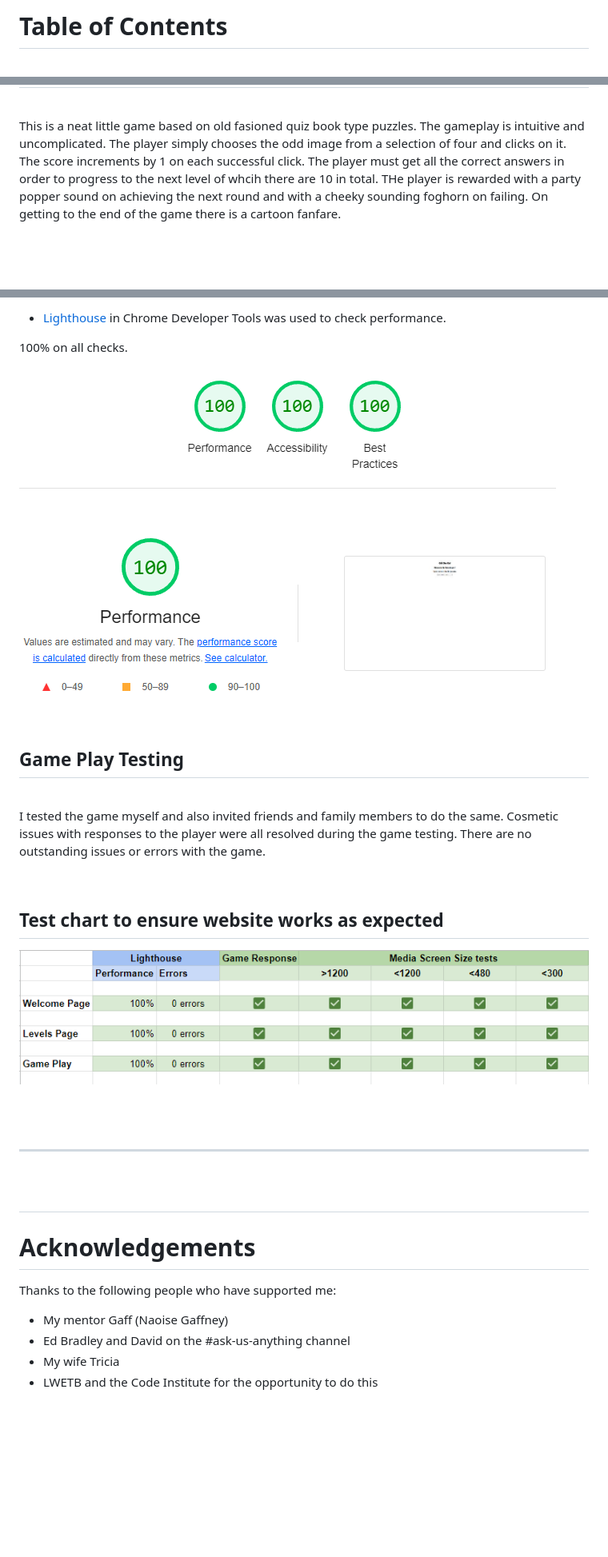
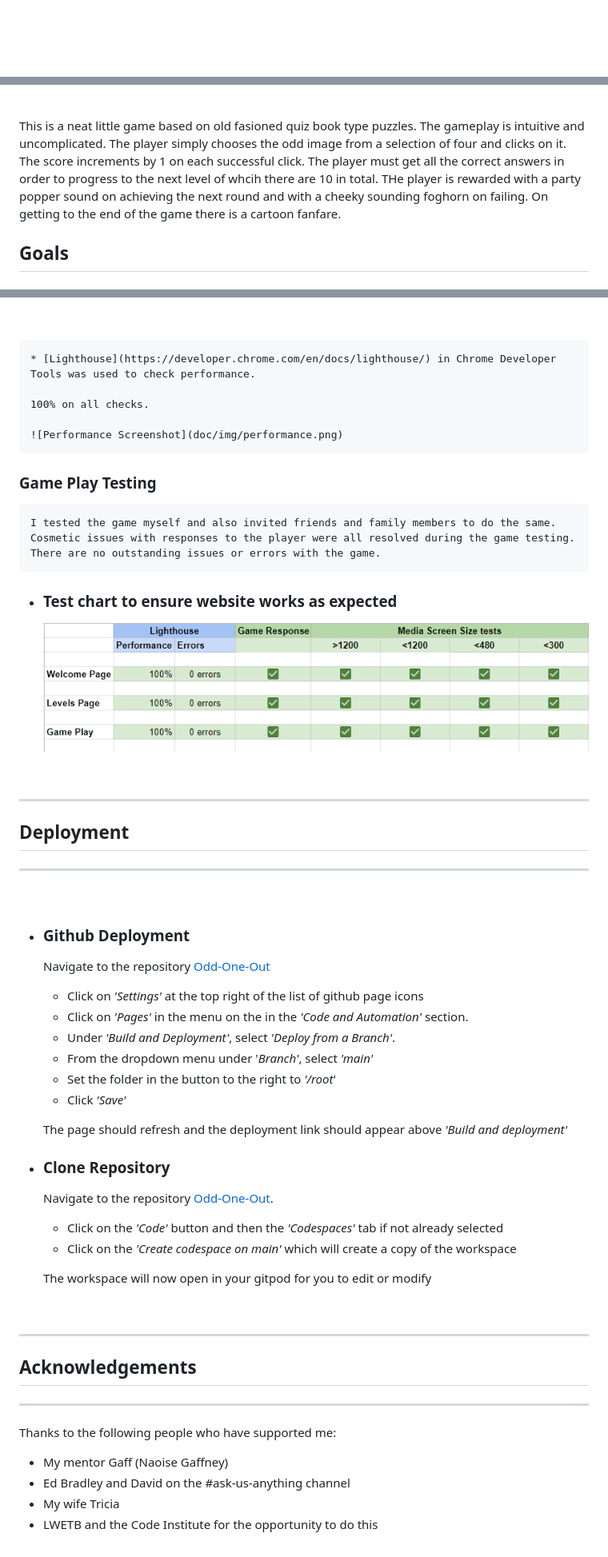
Before and after one commit to brianach/Odd-One-Out, a Markdown page: README.md, 3 parts joined by grey strips. Shown at 80% size. Drawn GitHub-style; blank space fills up the shorter version.

Commit message:
Docs: add deployment steps to readme

```diff
--- a/README.md
+++ b/README.md
@@ -8,3 +7,3 @@
 
-## <h1>Table of Contents</h1>
+&nbsp;
 
@@ -36,5 +43,5 @@
 
 This is a neat little game based on old fasioned quiz book type puzzles. The gameplay is intuitive and uncomplicated. The player simply chooses the odd image from a selection of four and clicks on it. The score increments by 1 on each successful click. The player must get all the correct answers in order to progress to the next level of whcih there are 10 in total. THe player is rewarded with a party popper sound on achieving the next round and with a cheeky sounding foghorn on failing. On getting to the end of the game there is a cartoon fanfare.
 
-<br>
+## Goals
 
@@ -155,33 +155,65 @@ Four "Attribute odd-flag not allowed on element button at this point". This is a
 
-* [Lighthouse](https://developer.chrome.com/en/docs/lighthouse/) in Chrome Developer Tools was used to check performance.
+&nbsp;
 
-100% on all checks.
+    * [Lighthouse](https://developer.chrome.com/en/docs/lighthouse/) in Chrome Developer Tools was used to check performance.
 
-![Performance Screenshot](doc/img/performance.png)
+    100% on all checks.
 
-<br>
-
-### <h2>Game Play Testing</h2><br>
-
-I tested the game myself and also invited friends and family members to do the same. Cosmetic issues with responses to the player were all resolved during the game testing. There are no outstanding issues or errors with the game.
-
-<br>
-
-### <h2>Test chart to ensure website works as expected</h2>
+    ![Performance Screenshot](doc/img/performance.png)
 
 
-![Test Chart](doc/img/tests.png)
+
+### Game Play Testing
+
+    I tested the game myself and also invited friends and family members to do the same. Cosmetic issues with responses to the player were all resolved during the game testing. There are no outstanding issues or errors with the game.
 
 
-<br>
-<br><hr><br>
+
+- ### Test chart to ensure website works as expected
 
 
-## <h1>Acknowledgements</h1>
+    ![Test Chart](doc/img/tests.png)
+
+&nbsp;
+
+---
+## Deployment
+---
+&nbsp;
+
+- ### Github Deployment
+
+    Navigate to the repository [Odd-One-Out](https://github.com/brianach/Odd-One-Out)
+
+    - Click on *'Settings'* at the top right of the list of github page icons
+    - Click on *'Pages'* in the menu on the in the *'Code and Automation'* section.
+    - Under *'Build and Deployment'*, select *'Deploy from a Branch'*.
+    - From the dropdown menu under '*Branch'*, select *'main'*
+    - Set the folder in the button to the right to *'/root*'
+    - Click *'Save'*
+
+    The page should refresh and the deployment link should appear above *'Build and deployment'*
+
+
+
+- ### Clone Repository
+
+    Navigate to the repository [Odd-One-Out](https://github.com/brianach/Odd-One-Out).
+
+    - Click on the *'Code'* button and then the  *'Codespaces'* tab if not already selected
+    - Click on the *'Create codespace on main'* which will create a copy of the workspace
+
+    The workspace will now open in your gitpod for you to edit or modify
+
+&nbsp;
+
+---
+## Acknowledgements
+---
 
 Thanks to the following people who have supported me:
 
-  + My mentor Gaff (Naoise Gaffney)
-  + Ed Bradley and David on the #ask-us-anything channel
-  + My wife Tricia
-  + LWETB and the Code Institute for the opportunity to do this
+  * My mentor Gaff (Naoise Gaffney)
+  * Ed Bradley and David on the #ask-us-anything channel
+  * My wife Tricia
+  * LWETB and the Code Institute for the opportunity to do this
```
Also changed, not shown: other parts of README.md (+92 -92 lines).
